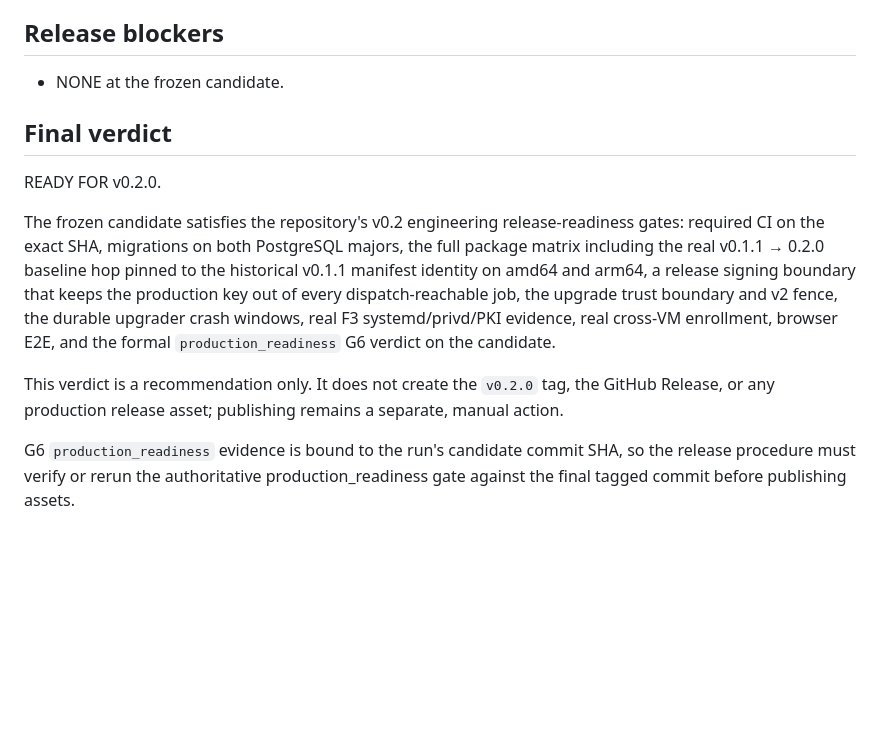
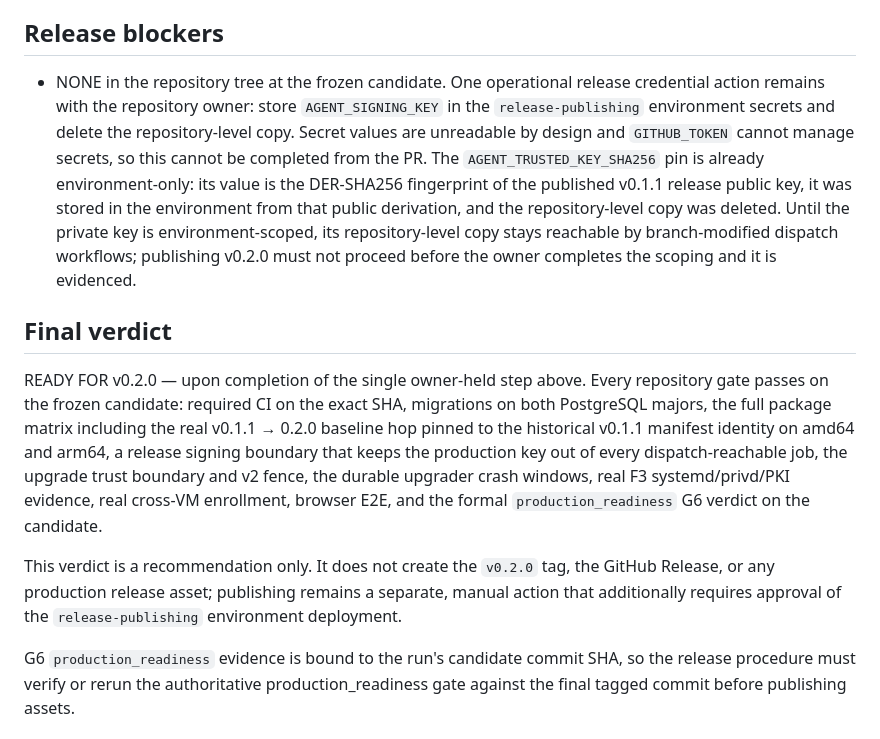
Before and after one commit to GentleKingson/ocservia, a Markdown page: docs/acceptance/v0.2-release-readiness.md, the part around the change. GitHub-like rendering; blank space fills up the shorter version.

Commit message:
docs(release): record credential scoping state in the readiness evidence
The AGENT_TRUSTED_KEY_SHA256 pin is now stored only as a
release-publishing environment secret, derived from the published
v0.1.1 release public key, with the repository-level copy deleted.
The private AGENT_SIGNING_KEY value is unreadable by design and
GITHUB_TOKEN cannot manage secrets, so scoping it to the environment
remains a single owner-held step; the report records it as the one
outstanding release credential condition instead of claiming the
boundary fully complete.

```diff
--- a/docs/acceptance/v0.2-release-readiness.md
+++ b/docs/acceptance/v0.2-release-readiness.md
@@ -92,25 +92,35 @@ they executed on and why that tree is identical for their path.
 
 ## Release blockers
 
-- NONE at the frozen candidate.
+- NONE in the repository tree at the frozen candidate. One operational
+  release credential action remains with the repository owner: store
+  `AGENT_SIGNING_KEY` in the `release-publishing` environment secrets and
+  delete the repository-level copy. Secret values are unreadable by design
+  and `GITHUB_TOKEN` cannot manage secrets, so this cannot be completed from
+  the PR. The `AGENT_TRUSTED_KEY_SHA256` pin is already environment-only:
+  its value is the DER-SHA256 fingerprint of the published v0.1.1 release
+  public key, it was stored in the environment from that public derivation,
+  and the repository-level copy was deleted. Until the private key is
+  environment-scoped, its repository-level copy stays reachable by
+  branch-modified dispatch workflows; publishing v0.2.0 must not proceed
+  before the owner completes the scoping and it is evidenced.
 
 ## Final verdict
 
-READY FOR v0.2.0.
-
-The frozen candidate satisfies the repository's v0.2 engineering
-release-readiness gates: required CI on the exact SHA, migrations on both
-PostgreSQL majors, the full package matrix including the real v0.1.1 → 0.2.0
-baseline hop pinned to the historical v0.1.1 manifest identity on amd64 and
-arm64, a release signing boundary that keeps the production key out of every
-dispatch-reachable job, the upgrade trust boundary and v2 fence, the durable
-upgrader crash windows, real F3 systemd/privd/PKI evidence, real cross-VM
-enrollment, browser E2E, and the formal `production_readiness` G6 verdict on
-the candidate.
+READY FOR v0.2.0 — upon completion of the single owner-held step above.
+Every repository gate passes on the frozen candidate: required CI on the
+exact SHA, migrations on both PostgreSQL majors, the full package matrix
+including the real v0.1.1 → 0.2.0 baseline hop pinned to the historical
+v0.1.1 manifest identity on amd64 and arm64, a release signing boundary that
+keeps the production key out of every dispatch-reachable job, the upgrade
+trust boundary and v2 fence, the durable upgrader crash windows, real F3
+systemd/privd/PKI evidence, real cross-VM enrollment, browser E2E, and the
+formal `production_readiness` G6 verdict on the candidate.
 
 This verdict is a recommendation only. It does not create the `v0.2.0` tag,
 the GitHub Release, or any production release asset; publishing remains a
-separate, manual action.
+separate, manual action that additionally requires approval of the
+`release-publishing` environment deployment.
 
 G6 `production_readiness` evidence is bound to the run's candidate commit
 SHA, so the release procedure must verify or rerun the authoritative
```
